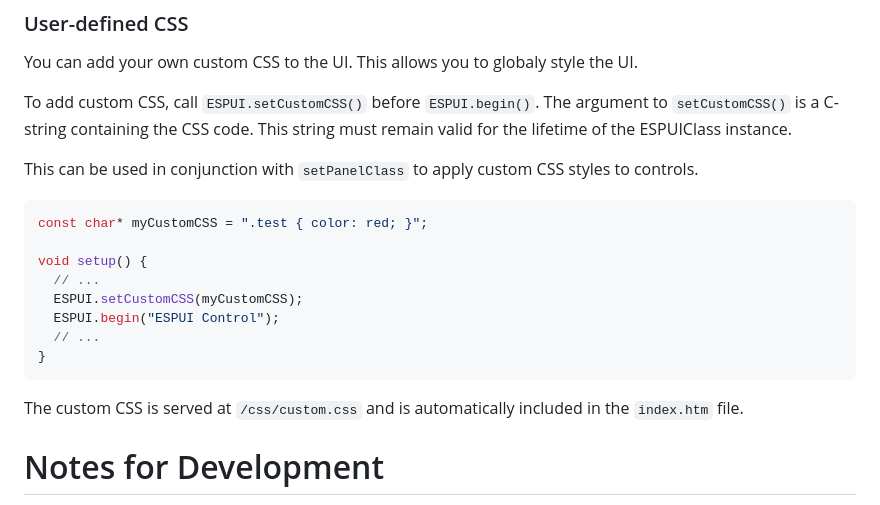
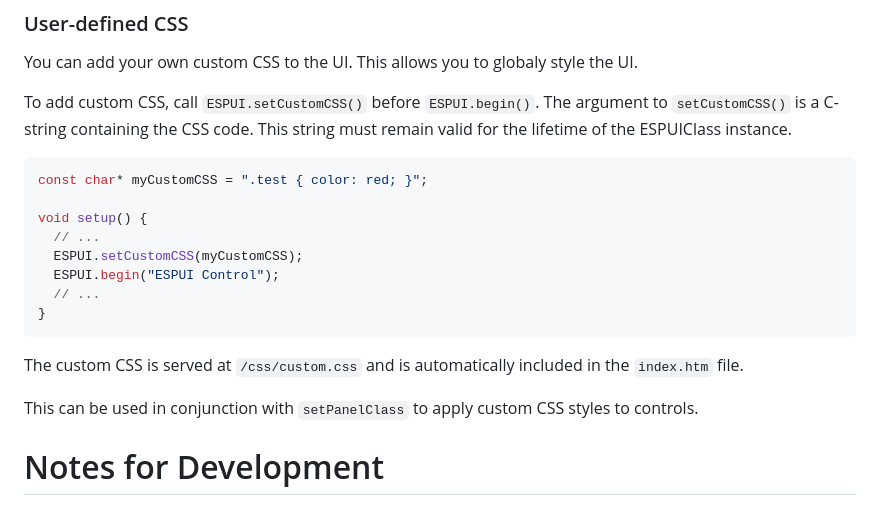
Before and after one commit to s00500/ESPUI, a Markdown page: README.md, the part around the change. GitHub-like rendering.

Commit message:
update for clarity

````diff
--- a/README.md
+++ b/README.md
@@ -696,8 +696,6 @@ You can add your own custom CSS to the UI. This allows you to globaly style the
 
 To add custom CSS, call `ESPUI.setCustomCSS()` before `ESPUI.begin()`. The argument to `setCustomCSS()` is a C-string containing the CSS code. This string must remain valid for the lifetime of the ESPUIClass instance.
 
-This can be used in conjunction with `setPanelClass` to apply custom CSS styles to controls.
-
 ```cpp
 const char* myCustomCSS = ".test { color: red; }";
 
@@ -711,6 +709,7 @@ void setup() {
 
 The custom CSS is served at `/css/custom.css` and is automatically included in the `index.htm` file.
 
+This can be used in conjunction with `setPanelClass` to apply custom CSS styles to controls.
 
 # Notes for Development
 
````
